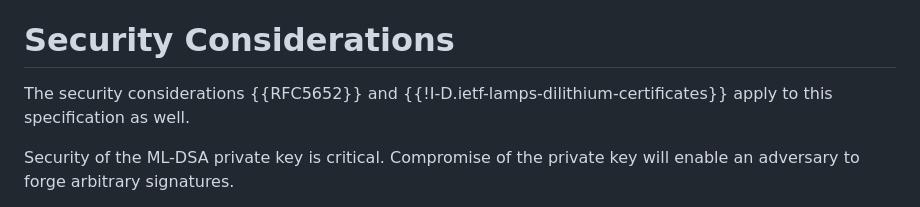
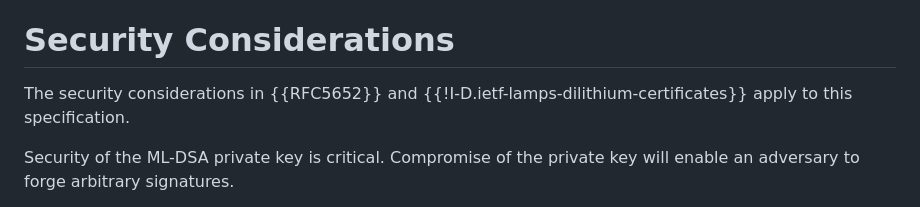
Before and after one commit to lamps-wg/cms-ml-dsa, a Markdown page: draft-ietf-lamps-cms-ml-dsa.md, the part around the change. GitHub-like rendering.

Commit message:
SECDIR review comments

```diff
--- a/draft-ietf-lamps-cms-ml-dsa.md
+++ b/draft-ietf-lamps-cms-ml-dsa.md
@@ -261,7 +261,7 @@ signatureAlgorithm:
 
 # Security Considerations
 
-The security considerations {{RFC5652}} and {{!I-D.ietf-lamps-dilithium-certificates}} apply to this specification as well.
+The security considerations in {{RFC5652}} and {{!I-D.ietf-lamps-dilithium-certificates}} apply to this specification.
 
 Security of the ML-DSA private key is critical.
 Compromise of the private key will enable an adversary to forge arbitrary signatures.
```
